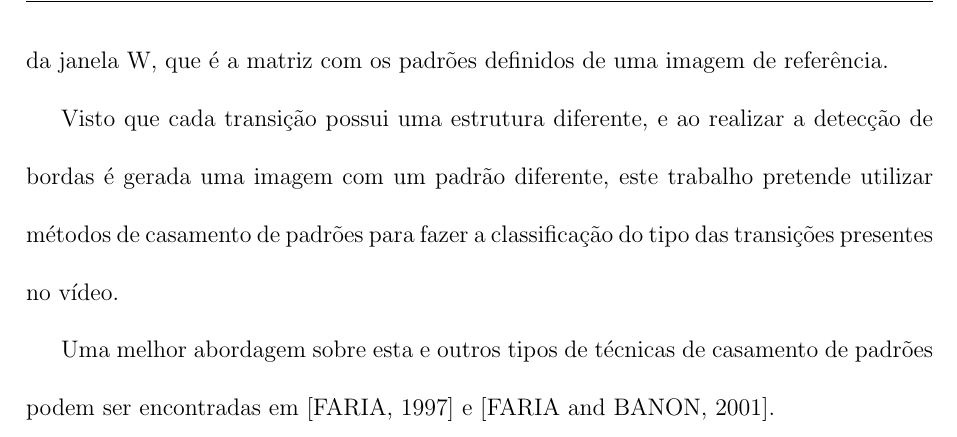
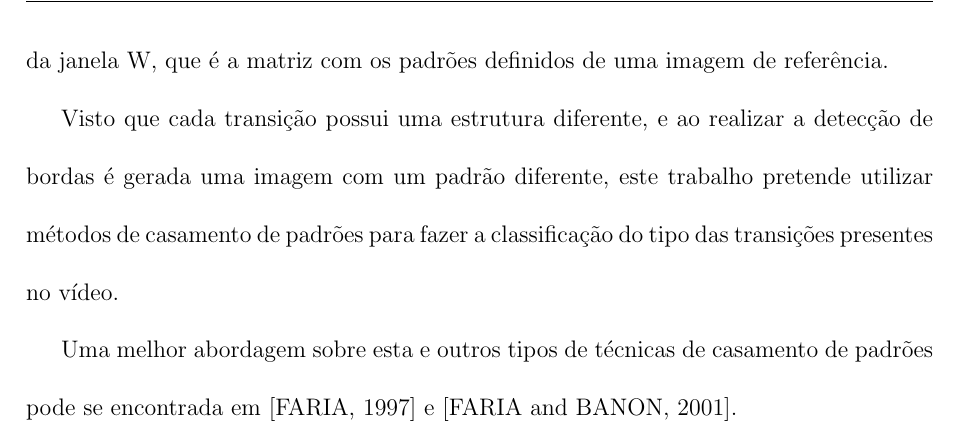
Before and after one commit to fabriciols/m-fit, a LaTeX document (trunk/LATEX/Master.tex, which reads trunk/LATEX/casamento_de_padroes.tex): part of page 31 of 37, cut so that both start at the same text. Compiled offline with pdfLaTeX; the source files are stored in an older character set and shown here as Unicode; a LaTeX package or settings file that is missing is left out.

Commit message:
correção de português

```diff
--- a/trunk/LATEX/casamento_de_padroes.tex
+++ b/trunk/LATEX/casamento_de_padroes.tex
@@ -49,5 +49,5 @@ padrões para fazer a classificação do tipo das transições presentes
 no vídeo.
 
 Uma melhor abordagem sobre esta e outros tipos de técnicas de
-casamento de padrões podem ser encontradas em \cite{FARIA_1997} e
+casamento de padrões pode se encontrada em \cite{FARIA_1997} e
 \cite{FARIA_2001}.
```
